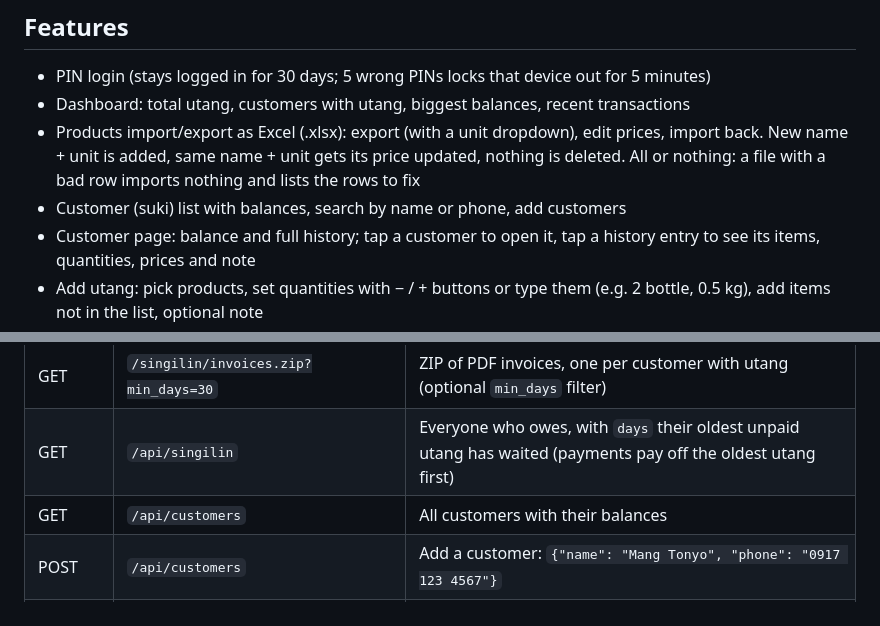
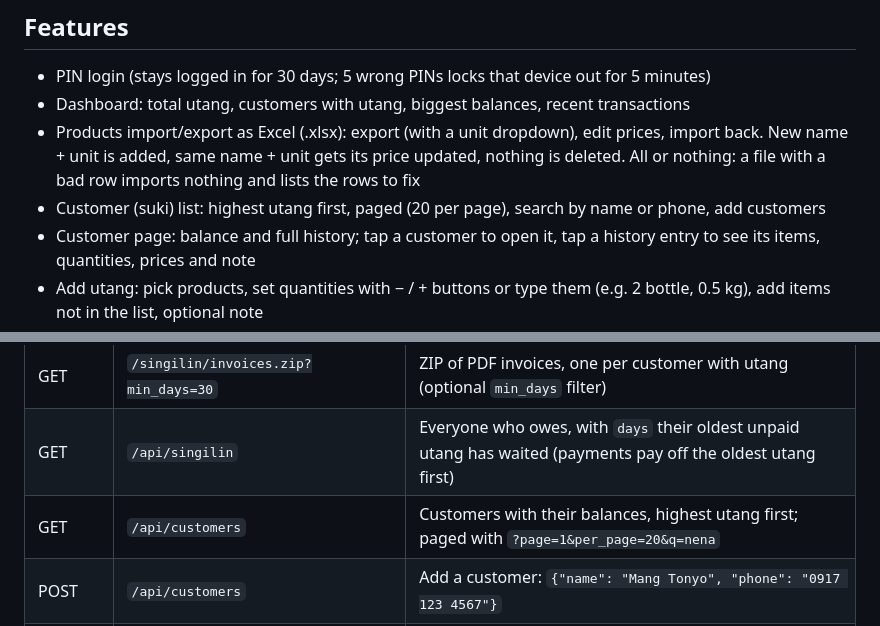
Before and after one commit to errolitolopez/sari-utang, a Markdown page: README.md, 2 parts joined by grey strips. GitHub-like rendering.

Commit message:
docs: mention customer paging and sorting in readme

```diff
--- a/README.md
+++ b/README.md
@@ -9,7 +9,7 @@ Built with Python (Flask), SQLite, vanilla JavaScript and Bootstrap 5.
 - PIN login (stays logged in for 30 days; 5 wrong PINs locks that device out for 5 minutes)
 - Dashboard: total utang, customers with utang, biggest balances, recent transactions
 - Products import/export as Excel (.xlsx): export (with a unit dropdown), edit prices, import back. New name + unit is added, same name + unit gets its price updated, nothing is deleted. All or nothing: a file with a bad row imports nothing and lists the rows to fix
-- Customer (suki) list with balances, search by name or phone, add customers
+- Customer (suki) list: highest utang first, paged (20 per page), search by name or phone, add customers
 - Customer page: balance and full history; tap a customer to open it, tap a history entry to see its items, quantities, prices and note
 - Add utang: pick products, set quantities with − / + buttons or type them (e.g. 2 bottle, 0.5 kg), add items not in the list, optional note
 - Record payments (bayad): full or partial, optional note. Paying more than the utang counts as paid in full and shows the sukli (change)
@@ -127,7 +127,7 @@ instance/          database and secret key (private, not in git)
 | GET | `/customers/<id>/invoice.pdf` | One customer's invoice as PDF |
 | GET | `/singilin/invoices.zip?min_days=30` | ZIP of PDF invoices, one per customer with utang (optional `min_days` filter) |
 | GET | `/api/singilin` | Everyone who owes, with `days` their oldest unpaid utang has waited (payments pay off the oldest utang first) |
-| GET | `/api/customers` | All customers with their balances |
+| GET | `/api/customers` | Customers with their balances, highest utang first; paged with `?page=1&per_page=20&q=nena` |
 | POST | `/api/customers` | Add a customer: `{"name": "Mang Tonyo", "phone": "0917 123 4567"}` |
 | GET | `/api/products` | All products, or one page with `?page=1&per_page=20&q=coke` (returns `page`, `pages`, `total`) |
 | POST | `/api/products` | Add a product: `{"name": "Coke Mismo", "price": 2000, "unit": "bottle"}` |
```
